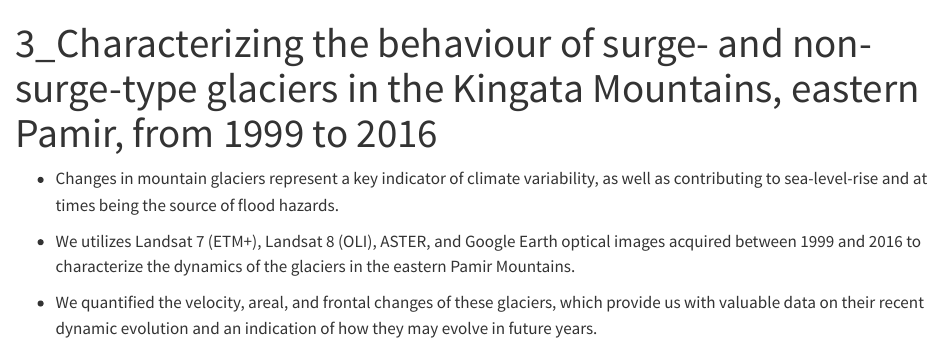
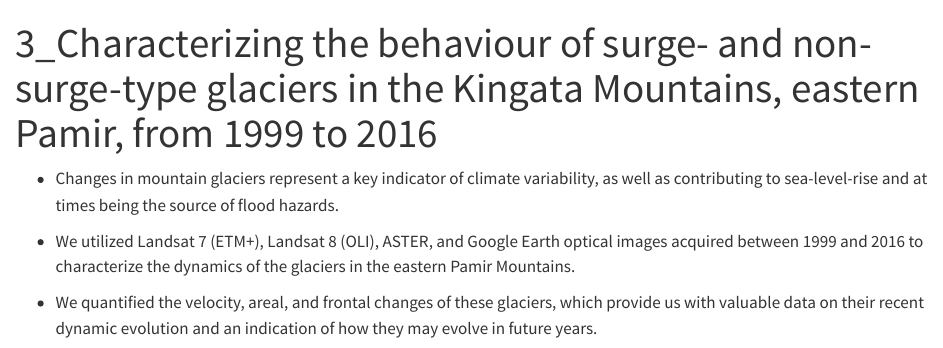
Before and after one commit to ZhixingRuan/zhixingruan.github.io, a Quarto document (content/papers/paper3/index.qmd): the page in a window 1100 px wide, from its top. Rendered offline with R 4.5, knitr and Pandoc in place of Quarto, with nearby package versions.

Commit message:
edit a typo

```diff
--- a/content/papers/paper3/index.qmd
+++ b/content/papers/paper3/index.qmd
@@ -5,7 +5,7 @@ categories: ["Glaciers", 'Remote Sensing']
 
 - Changes in mountain glaciers represent a key indicator of climate variability, as well as contributing to sea-level-rise and at times being the source of flood hazards.
 
-- We utilizes Landsat 7 (ETM+), Landsat 8 (OLI), ASTER, and Google Earth optical images acquired between 1999 and 2016 to characterize the dynamics of the glaciers in the eastern Pamir Mountains.
+- We utilized Landsat 7 (ETM+), Landsat 8 (OLI), ASTER, and Google Earth optical images acquired between 1999 and 2016 to characterize the dynamics of the glaciers in the eastern Pamir Mountains.
 
 - We quantified the velocity, areal, and frontal changes of these glaciers, which provide us with valuable data on their recent dynamic evolution and an indication of how they may evolve in future years.
 
```
